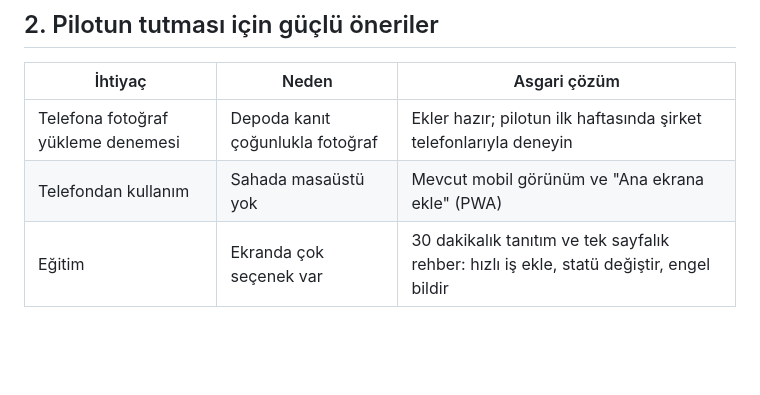
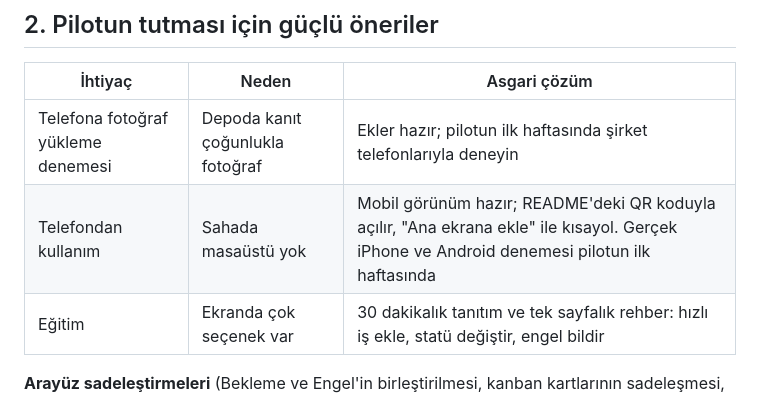
Before and after one commit to ysfdurak/pusula-is-takip, a Markdown page: docs/PILOT_IHTIYACLARI.md, the part around the change. Drawn GitHub-style; blank space fills up the shorter version.

```diff
--- a/docs/PILOT_IHTIYACLARI.md
+++ b/docs/PILOT_IHTIYACLARI.md
@@ -58,7 +58,7 @@
 | İhtiyaç | Neden | Asgari çözüm |
 |---|---|---|
 | Telefona fotoğraf yükleme denemesi | Depoda kanıt çoğunlukla fotoğraf | Ekler hazır; pilotun ilk haftasında şirket telefonlarıyla deneyin |
-| Telefondan kullanım | Sahada masaüstü yok | Mevcut mobil görünüm ve "Ana ekrana ekle" (PWA) |
+| Telefondan kullanım | Sahada masaüstü yok | Mobil görünüm hazır; README'deki QR koduyla açılır, "Ana ekrana ekle" ile kısayol. Gerçek iPhone ve Android denemesi pilotun ilk haftasında |
 | Eğitim | Ekranda çok seçenek var | 30 dakikalık tanıtım ve tek sayfalık rehber: hızlı iş ekle, statü değiştir, engel bildir |
 
 **Arayüz sadeleştirmeleri** (Bekleme ve Engel'in birleştirilmesi, kanban kartlarının sadeleşmesi, yeni iş formunun kısalması) 0.7.0'da yapıldı. Sonraki sadeleştirmeler pilot geri bildirimiyle önceliklendirilmeli.
```
Also changed, not shown: CHANGELOG.md (+5 -0 lines), README.md (+18 -1 lines), docs/img/qr-demo.png (added), docs/img/qr-pilot-onizleme.png (added), 4 other files.
